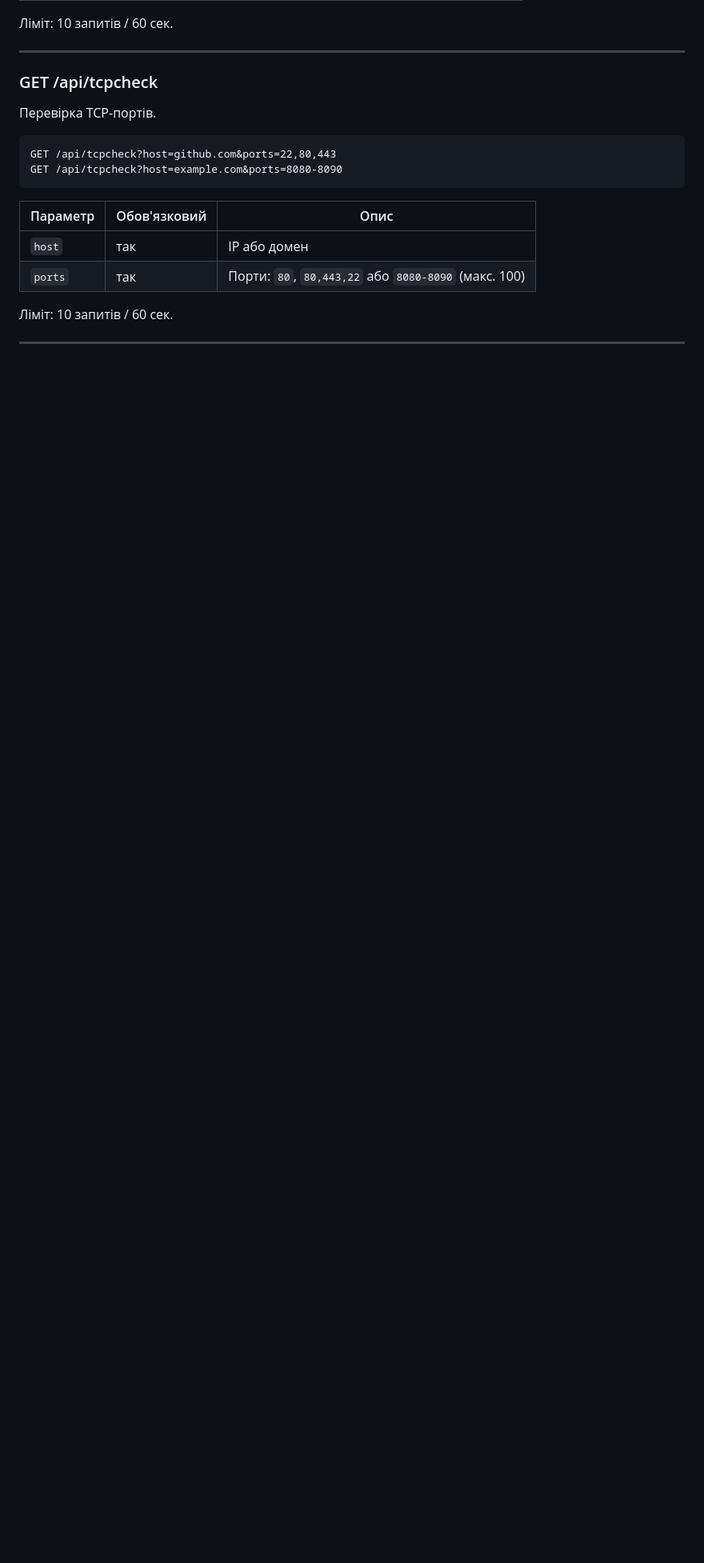
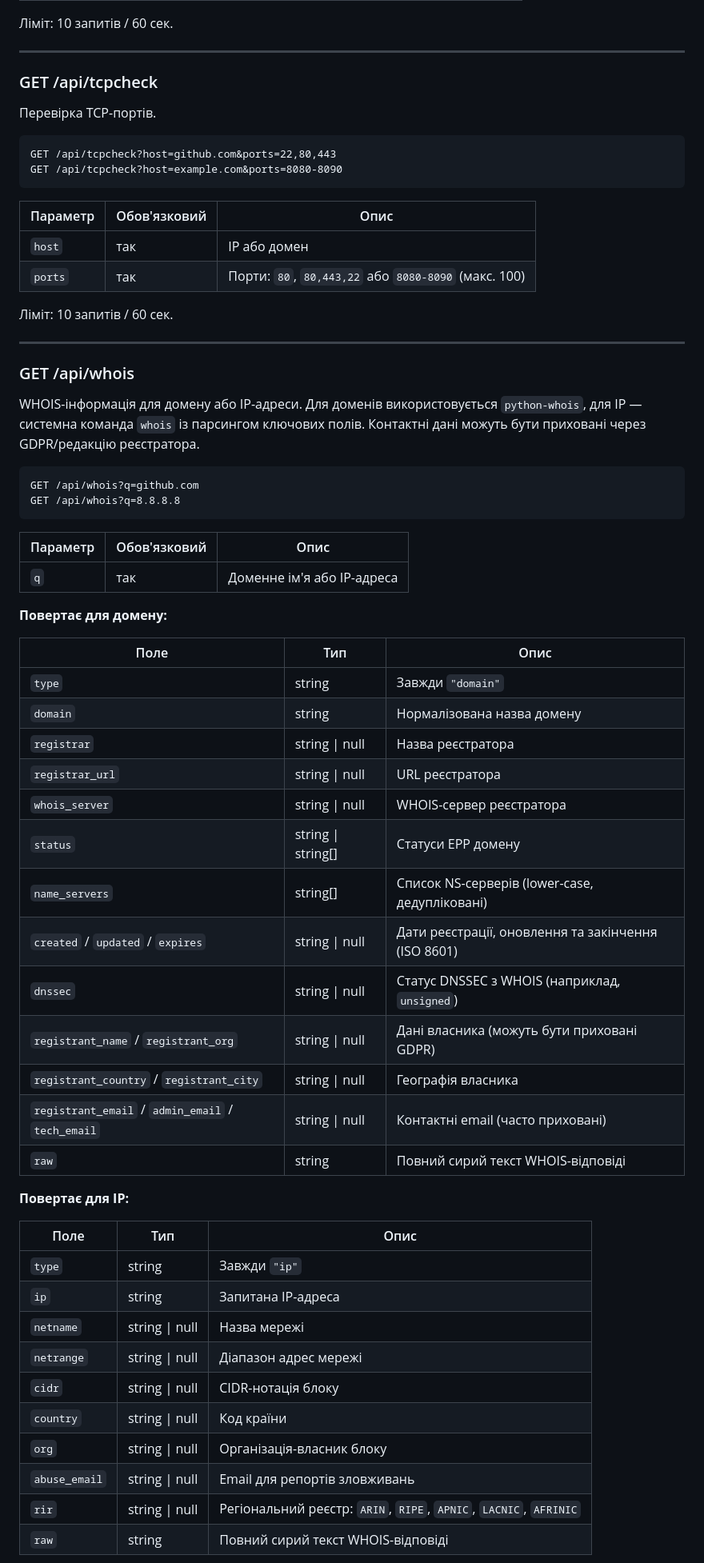
Before and after one commit to DraKuLa21-a42/ip-lookup, a Markdown page: README.md, the part around one of its changes. Shown at 80% size. Drawn GitHub-style; blank space fills up the shorter version.

````diff
--- a/README.md
+++ b/README.md
@@ -258,3 +260,49 @@ GET /api/tcpcheck?host=example.com&ports=8080-8090
 
 ---
 
+### GET /api/whois
+
+WHOIS-інформація для домену або IP-адреси. Для доменів використовується `python-whois`, для IP — системна команда `whois` із парсингом ключових полів. Контактні дані можуть бути приховані через GDPR/редакцію реєстратора.
+
+```
+GET /api/whois?q=github.com
+GET /api/whois?q=8.8.8.8
+```
+
+| Параметр | Обов'язковий | Опис |
+|---|---|---|
+| `q` | так | Доменне ім'я або IP-адреса |
+
+**Повертає для домену:**
+
+| Поле | Тип | Опис |
+|---|---|---|
+| `type` | string | Завжди `"domain"` |
+| `domain` | string | Нормалізована назва домену |
+| `registrar` | string \| null | Назва реєстратора |
+| `registrar_url` | string \| null | URL реєстратора |
+| `whois_server` | string \| null | WHOIS-сервер реєстратора |
+| `status` | string \| string[] | Статуси EPP домену |
+| `name_servers` | string[] | Список NS-серверів (lower-case, дедупліковані) |
+| `created` / `updated` / `expires` | string \| null | Дати реєстрації, оновлення та закінчення (ISO 8601) |
+| `dnssec` | string \| null | Статус DNSSEC з WHOIS (наприклад, `unsigned`) |
+| `registrant_name` / `registrant_org` | string \| null | Дані власника (можуть бути приховані GDPR) |
+| `registrant_country` / `registrant_city` | string \| null | Географія власника |
+| `registrant_email` / `admin_email` / `tech_email` | string \| null | Контактні email (часто приховані) |
+| `raw` | string | Повний сирий текст WHOIS-відповіді |
+
+**Повертає для IP:**
+
+| Поле | Тип | Опис |
+|---|---|---|
+| `type` | string | Завжди `"ip"` |
+| `ip` | string | Запитана IP-адреса |
+| `netname` | string \| null | Назва мережі |
+| `netrange` | string \| null | Діапазон адрес мережі |
+| `cidr` | string \| null | CIDR-нотація блоку |
+| `country` | string \| null | Код країни |
+| `org` | string \| null | Організація-власник блоку |
+| `abuse_email` | string \| null | Email для репортів зловживань |
+| `rir` | string \| null | Регіональний реєстр: `ARIN`, `RIPE`, `APNIC`, `LACNIC`, `AFRINIC` |
+| `raw` | string | Повний сирий текст WHOIS-відповіді |
+
````
Also changed, not shown: other parts of README.md (+66 -0 lines).
